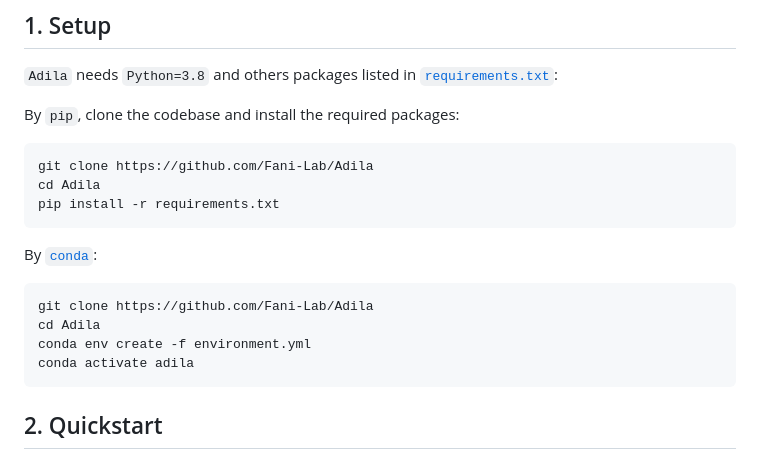
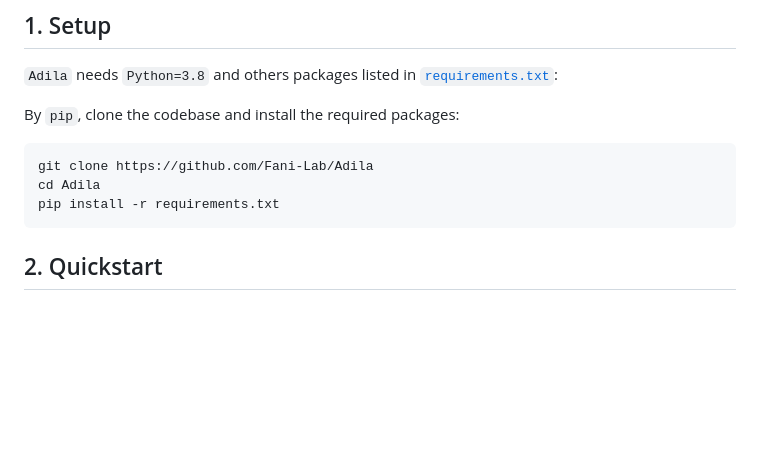
Before and after one commit to fani-lab/Adila, a Markdown page: README.md, the part around the change. Drawn GitHub-style; blank space fills up the shorter version.

````diff
--- a/README.md
+++ b/README.md
@@ -25,15 +25,6 @@ By ``pip``, clone the codebase and install the required packages:
 git clone https://github.com/Fani-Lab/Adila
 cd Adila
 pip install -r requirements.txt
-```
-
-By [``conda``](https://www.anaconda.com/products/individual):
-
-```sh
-git clone https://github.com/Fani-Lab/Adila
-cd Adila
-conda env create -f environment.yml
-conda activate adila
 ```
 
 ## 2. Quickstart
````
